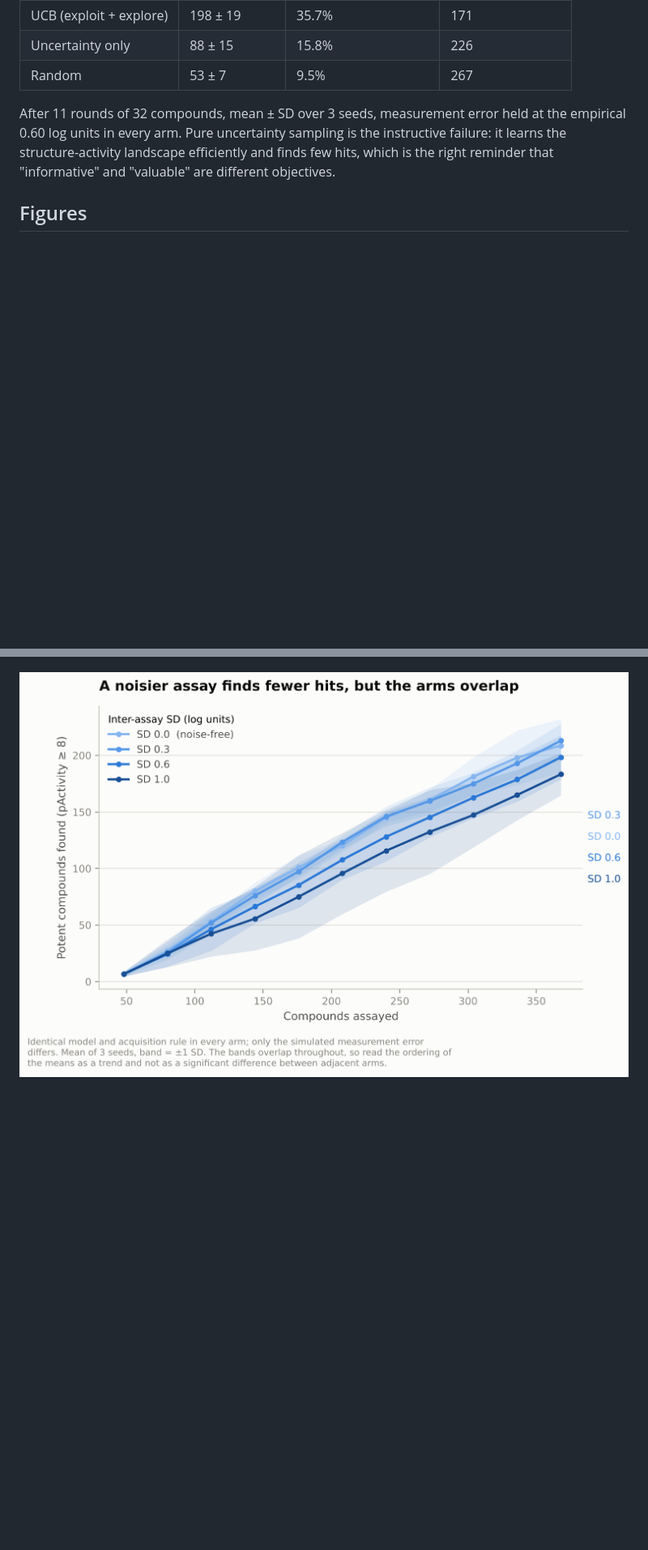
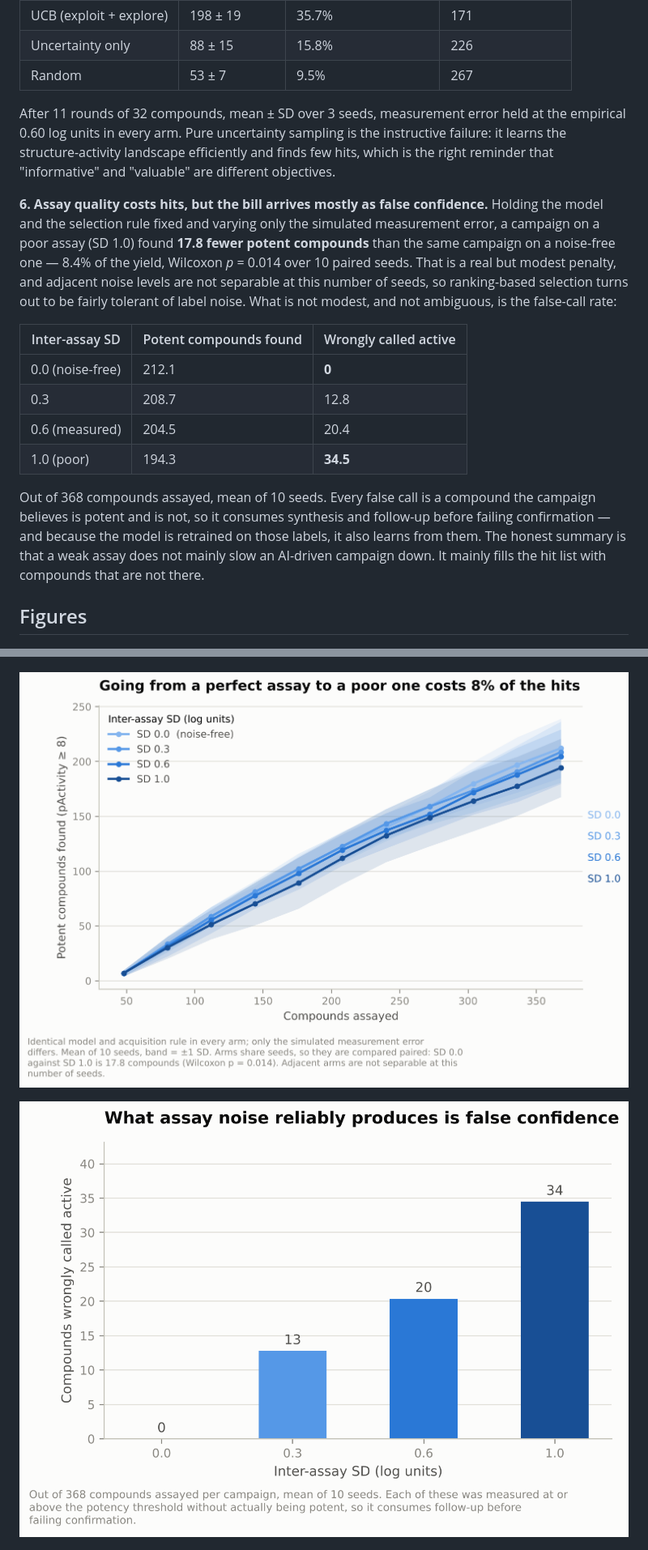
Before and after one commit to wang3ji/QSAR-RDKit-Drug-Discovery, a Markdown page: README.md, 2 parts joined by grey strips. Shown at 81% size. Rendered like a GitHub page; pictures changed too: reports/figures/assay_quality.png, reports/figures/false_calls.png; blank space fills up the shorter version.

```diff
--- a/README.md
+++ b/README.md
@@ -65,6 +65,29 @@ is the instructive failure: it learns the structure-activity landscape
 efficiently and finds few hits, which is the right reminder that "informative"
 and "valuable" are different objectives.
 
+**6. Assay quality costs hits, but the bill arrives mostly as false
+confidence.** Holding the model and the selection rule fixed and varying only
+the simulated measurement error, a campaign on a poor assay (SD 1.0) found
+**17.8 fewer potent compounds** than the same campaign on a noise-free one —
+8.4% of the yield, Wilcoxon *p* = 0.014 over 10 paired seeds. That is a real
+but modest penalty, and adjacent noise levels are not separable at this number
+of seeds, so ranking-based selection turns out to be fairly tolerant of label
+noise. What is not modest, and not ambiguous, is the false-call rate:
+
+| Inter-assay SD | Potent compounds found | Wrongly called active |
+|---|---|---|
+| 0.0 (noise-free) | 212.1 | **0** |
+| 0.3 | 208.7 | 12.8 |
+| 0.6 (measured) | 204.5 | 20.4 |
+| 1.0 (poor) | 194.3 | **34.5** |
+
+Out of 368 compounds assayed, mean of 10 seeds. Every false call is a compound
+the campaign believes is potent and is not, so it consumes synthesis and
+follow-up before failing confirmation — and because the model is retrained on
+those labels, it also learns from them. The honest summary is that a weak
+assay does not mainly slow an AI-driven campaign down. It mainly fills the
+hit list with compounds that are not there.
+
 
 ## Figures
 
@@ -72,7 +95,9 @@ and "valuable" are different objectives.
 
 ![Rank order survives where absolute prediction does not](reports/figures/generalization.png)
 
-![A weaker assay costs the campaign real hits](reports/figures/assay_quality.png)
+![Going from a perfect assay to a poor one costs 8% of the hits](reports/figures/assay_quality.png)
+
+![What assay noise reliably produces is false confidence](reports/figures/false_calls.png)
 
 ![Choosing the next plate by model score](reports/figures/acquisition.png)
 
```
Also changed, not shown: other parts of README.md (+20 -4 lines), 7 other files.
